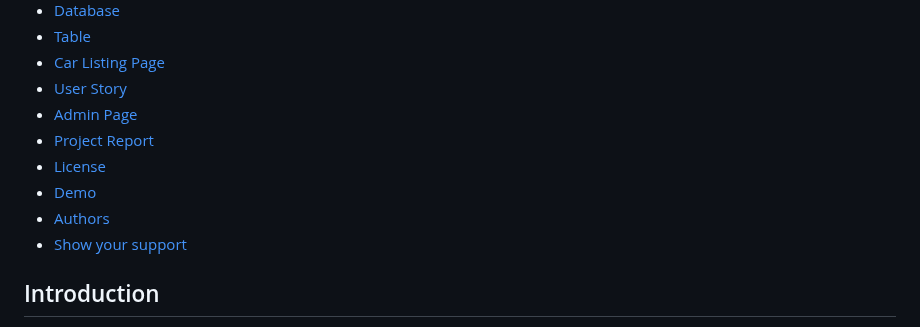
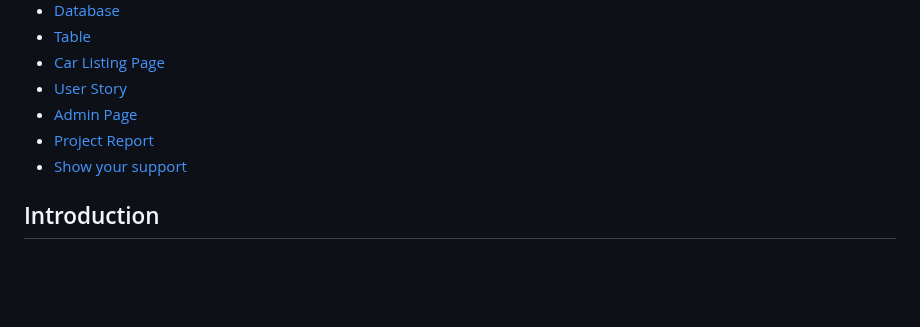
Before and after one commit to mannas006/car_rental_project-main, a Markdown page: README.md, the part around the change. Rendered like a GitHub page; blank space fills up the shorter version.

```diff
--- a/README.md
+++ b/README.md
@@ -16,9 +16,6 @@ This is a project for a car rental website. It is a project for the College Mini
 - [User Story](#user-story)
 - [Admin Page](#admin-page)
 - [Project Report](#project-report)
-- [License](#license)
-- [Demo](#demo)
-- [Authors](#authors)
 - [Show your support](#show-your-support)
 
 
```
